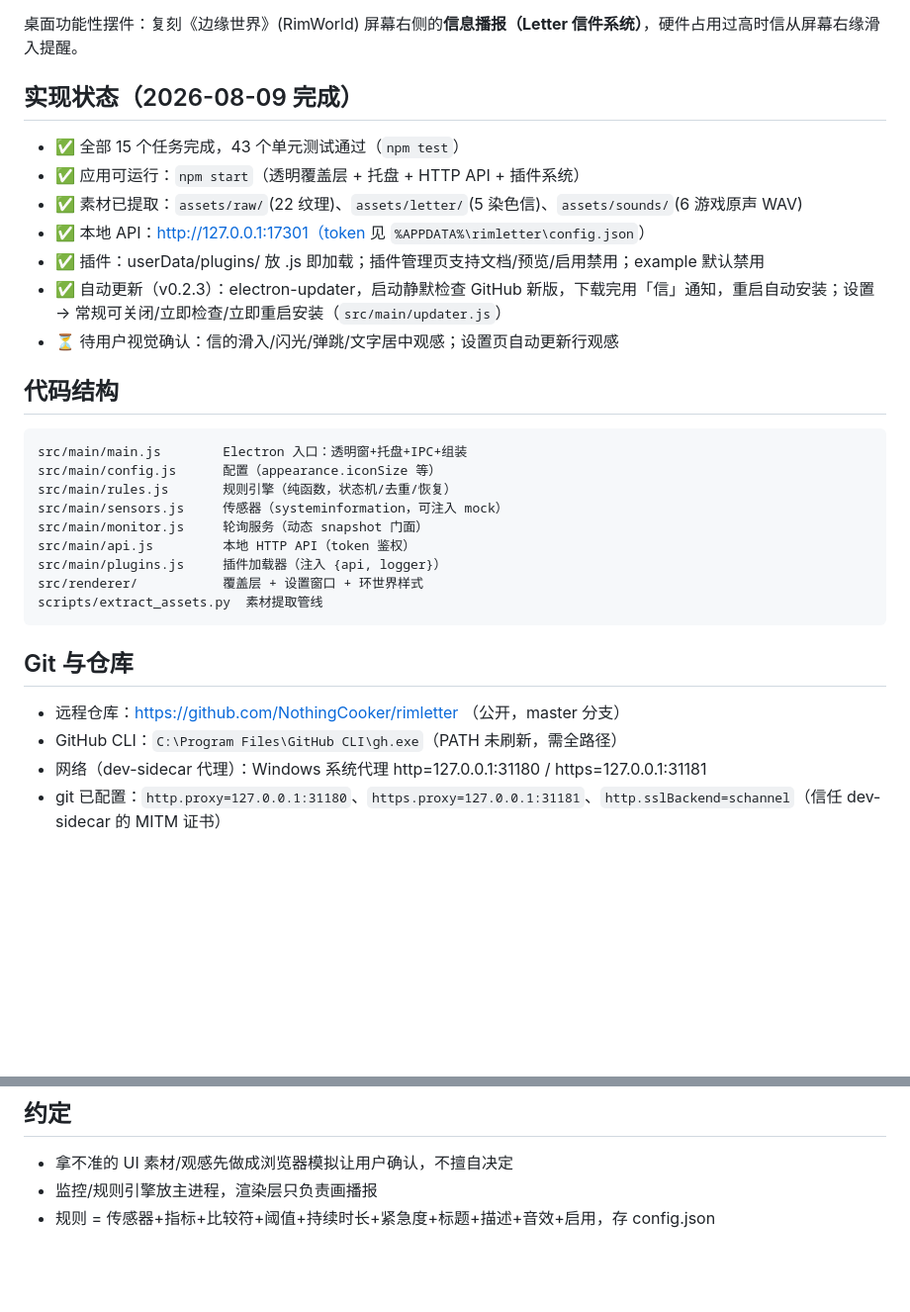
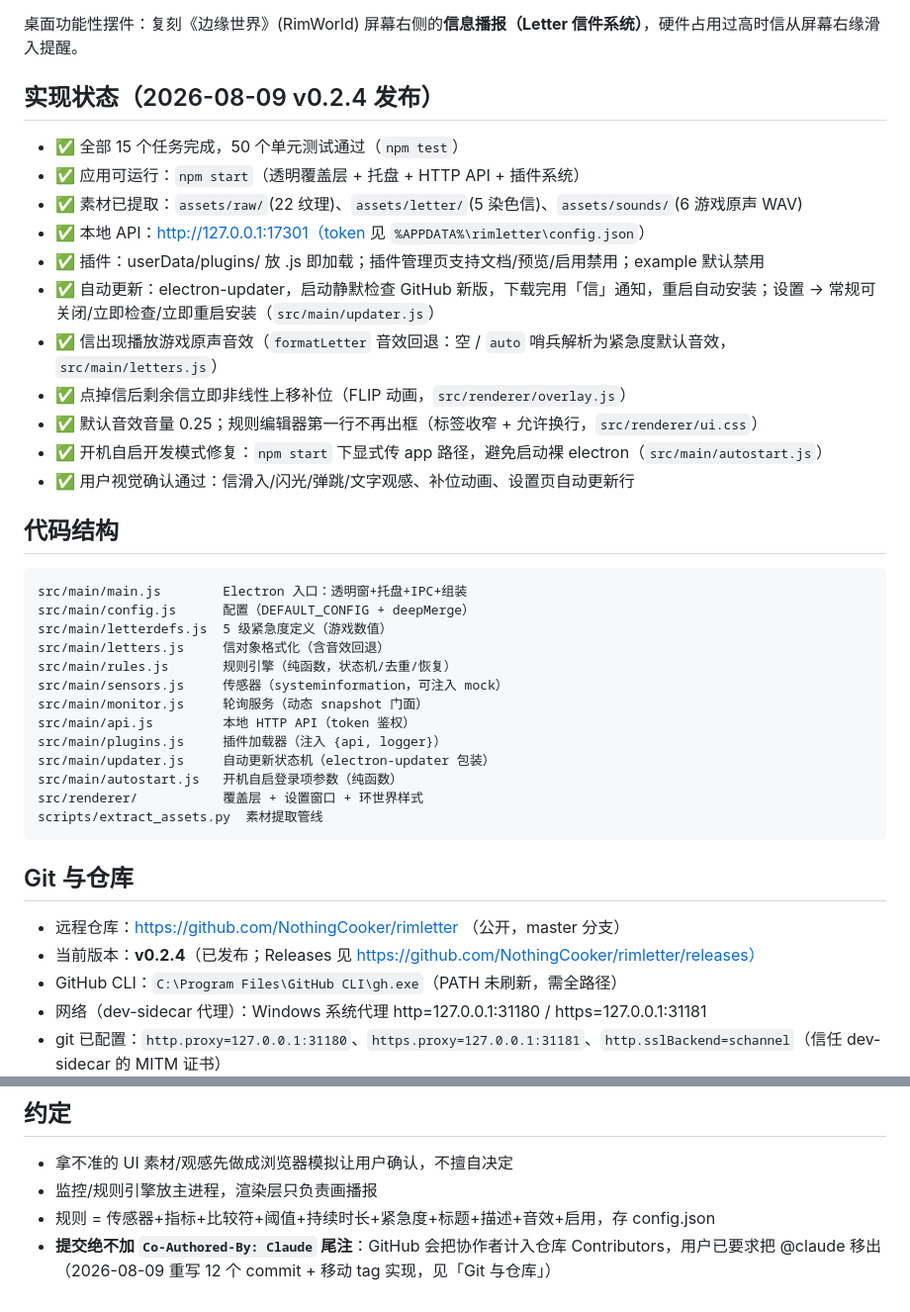
Before and after one commit to NothingCooker/rimletter, a Markdown page: CLAUDE.md, 2 parts joined by grey strips. Shown at 99% size. Rendered like a GitHub page; blank space fills up the shorter version.

Commit message:
docs: update project docs for v0.2.4 (50 tests, new fixes, co-author rule)

````diff
--- a/CLAUDE.md
+++ b/CLAUDE.md
@@ -4,30 +4,39 @@
 
 桌面功能性摆件：复刻《边缘世界》(RimWorld) 屏幕右侧的**信息播报（Letter 信件系统）**，硬件占用过高时信从屏幕右缘滑入提醒。
 
-## 实现状态（2026-08-09 完成）
-- ✅ 全部 15 个任务完成，43 个单元测试通过（`npm test`）
+## 实现状态（2026-08-09 v0.2.4 发布）
+- ✅ 全部 15 个任务完成，50 个单元测试通过（`npm test`）
 - ✅ 应用可运行：`npm start`（透明覆盖层 + 托盘 + HTTP API + 插件系统）
 - ✅ 素材已提取：`assets/raw/`(22 纹理)、`assets/letter/`(5 染色信)、`assets/sounds/`(6 游戏原声 WAV)
 - ✅ 本地 API：http://127.0.0.1:17301（token 见 `%APPDATA%\rimletter\config.json`）
 - ✅ 插件：userData/plugins/ 放 .js 即加载；插件管理页支持文档/预览/启用禁用；example 默认禁用
-- ✅ 自动更新（v0.2.3）：electron-updater，启动静默检查 GitHub 新版，下载完用「信」通知，重启自动安装；设置 → 常规可关闭/立即检查/立即重启安装（`src/main/updater.js`）
-- ⏳ 待用户视觉确认：信的滑入/闪光/弹跳/文字居中观感；设置页自动更新行观感
+- ✅ 自动更新：electron-updater，启动静默检查 GitHub 新版，下载完用「信」通知，重启自动安装；设置 → 常规可关闭/立即检查/立即重启安装（`src/main/updater.js`）
+- ✅ 信出现播放游戏原声音效（`formatLetter` 音效回退：空 / `auto` 哨兵解析为紧急度默认音效，`src/main/letters.js`）
+- ✅ 点掉信后剩余信立即非线性上移补位（FLIP 动画，`src/renderer/overlay.js`）
+- ✅ 默认音效音量 0.25；规则编辑器第一行不再出框（标签收窄 + 允许换行，`src/renderer/ui.css`）
+- ✅ 开机自启开发模式修复：`npm start` 下显式传 app 路径，避免启动裸 electron（`src/main/autostart.js`）
+- ✅ 用户视觉确认通过：信滑入/闪光/弹跳/文字观感、补位动画、设置页自动更新行
 
 ## 代码结构
 ```
 src/main/main.js        Electron 入口：透明窗+托盘+IPC+组装
-src/main/config.js      配置（appearance.iconSize 等）
+src/main/config.js      配置（DEFAULT_CONFIG + deepMerge）
+src/main/letterdefs.js  5 级紧急度定义（游戏数值）
+src/main/letters.js     信对象格式化（含音效回退）
 src/main/rules.js       规则引擎（纯函数，状态机/去重/恢复）
 src/main/sensors.js     传感器（systeminformation，可注入 mock）
 src/main/monitor.js     轮询服务（动态 snapshot 门面）
 src/main/api.js         本地 HTTP API（token 鉴权）
 src/main/plugins.js     插件加载器（注入 {api, logger}）
+src/main/updater.js     自动更新状态机（electron-updater 包装）
+src/main/autostart.js   开机自启登录项参数（纯函数）
 src/renderer/           覆盖层 + 设置窗口 + 环世界样式
 scripts/extract_assets.py  素材提取管线
 ```
 
 ## Git 与仓库
 - 远程仓库：https://github.com/NothingCooker/rimletter （公开，master 分支）
+- 当前版本：**v0.2.4**（已发布；Releases 见 https://github.com/NothingCooker/rimletter/releases）
 - GitHub CLI：`C:\Program Files\GitHub CLI\gh.exe`（PATH 未刷新，需全路径）
 - 网络（dev-sidecar 代理）：Windows 系统代理 http=127.0.0.1:31180 / https=127.0.0.1:31181
 - git 已配置：`http.proxy=127.0.0.1:31180`、`https.proxy=127.0.0.1:31181`、`http.sslBackend=schannel`（信任 dev-sidecar 的 MITM 证书）
@@ -101,3 +110,4 @@ scripts/extract_assets.py  素材提取管线
 - 拿不准的 UI 素材/观感先做成浏览器模拟让用户确认，不擅自决定
 - 监控/规则引擎放主进程，渲染层只负责画播报
 - 规则 = 传感器+指标+比较符+阈值+持续时长+紧急度+标题+描述+音效+启用，存 config.json
+- **提交绝不加 `Co-Authored-By: Claude` 尾注**：GitHub 会把协作者计入仓库 Contributors，用户已要求把 @claude 移出（2026-08-09 重写 12 个 commit + 移动 tag 实现，见「Git 与仓库」）
````
Also changed, not shown: PROJECT.md (+8 -5 lines).
